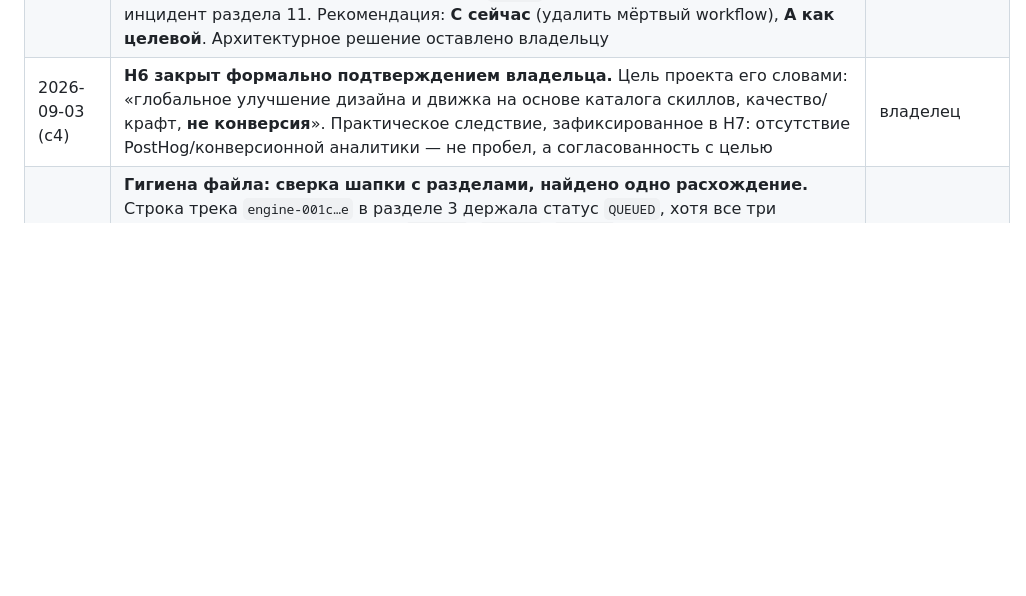
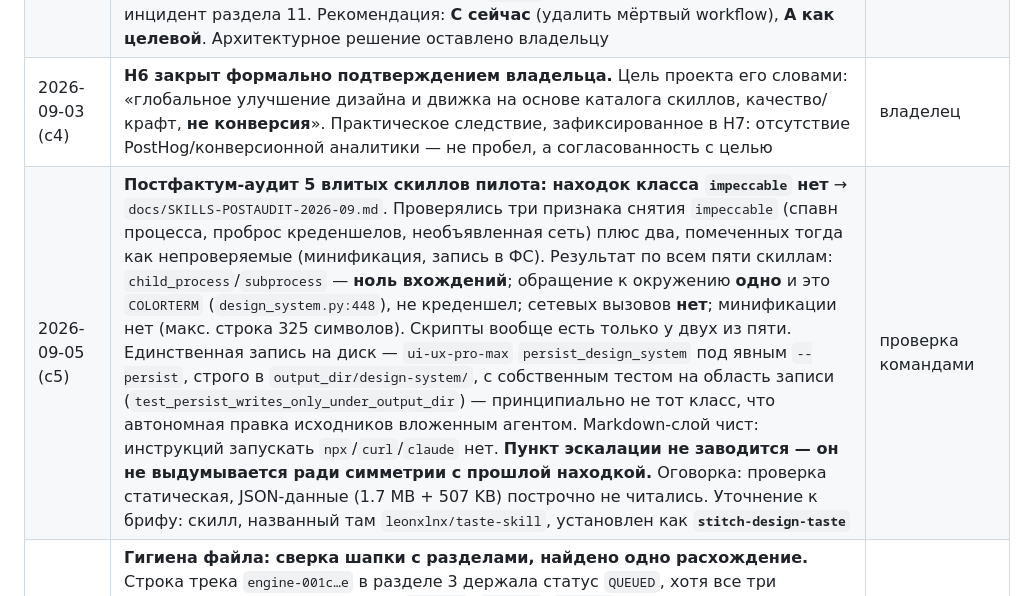
Before and after one commit to beaver20007/docraft, a Markdown page: docs/ORCHESTRATOR.md, the part around the change. GitHub-like rendering; blank space fills up the shorter version.

```diff
--- a/docs/ORCHESTRATOR.md
+++ b/docs/ORCHESTRATOR.md
@@ -338,6 +338,7 @@ git ls-tree HEAD apps/
 | 2026-09-03 (с4) | **H7 разобран: 8 вопросов закрыто фактом, 7 вынесено владельцу** (`297b367`, PR #33 → `docs/H7-DISCOVERY-ANSWERS.md`). За владельца ничего не решено — каждый нерешённый пункт сформулирован как вопрос. Побочная находка: SQL миграции `stripe_customer_id` из H2 **уже написан** в репозитории (`supabase/migrations/20260612_stripe_customer_id.sql`) — H2 не трогал (вне рамок), но владельцу сочинять SQL не нужно | проверка командами |
 | 2026-09-03 (с4) | **H8 подготовлен к решению, решение НЕ принято** (`5470761`, PR #32 → `docs/H8-CI-SOURCE-OF-TRUTH.md`). Найдена логическая дыра: workflow триггерится на `apps/ai-playbook/**` в docraft, но чекаутит **внешний** репо на его default branch → тестирует не то, что его запустило. Репозитории сейчас синхронны (оба `80c0418`, проверено `gh api` + `git ls-tree`). CI фактически мёртв с 2026-06-29 (совпадает с политикой раздела 10) и держит требование живого `GH_PAT` — секрета того же класса, что дал инцидент раздела 11. Рекомендация: **C сейчас** (удалить мёртвый workflow), **A как целевой**. Архитектурное решение оставлено владельцу | проверка командами |
 | 2026-09-03 (с4) | **H6 закрыт формально подтверждением владельца.** Цель проекта его словами: «глобальное улучшение дизайна и движка на основе каталога скиллов, качество/крафт, **не конверсия**». Практическое следствие, зафиксированное в H7: отсутствие PostHog/конверсионной аналитики — не пробел, а согласованность с целью | владелец |
+| 2026-09-05 (с5) | **Постфактум-аудит 5 влитых скиллов пилота: находок класса `impeccable` нет** → `docs/SKILLS-POSTAUDIT-2026-09.md`. Проверялись три признака снятия `impeccable` (спавн процесса, проброс креденшелов, необъявленная сеть) плюс два, помеченных тогда как непроверяемые (минификация, запись в ФС). Результат по всем пяти скиллам: `child_process`/`subprocess` — **ноль вхождений**; обращение к окружению **одно** и это `COLORTERM` (`design_system.py:448`), не креденшел; сетевых вызовов **нет**; минификации нет (макс. строка 325 символов). Скрипты вообще есть только у двух из пяти. Единственная запись на диск — `ui-ux-pro-max` `persist_design_system` под явным `--persist`, строго в `output_dir/design-system/`, с собственным тестом на область записи (`test_persist_writes_only_under_output_dir`) — принципиально не тот класс, что автономная правка исходников вложенным агентом. Markdown-слой чист: инструкций запускать `npx`/`curl`/`claude` нет. **Пункт эскалации не заводится — он не выдумывается ради симметрии с прошлой находкой.** Оговорка: проверка статическая, JSON-данные (1.7 MB + 507 KB) построчно не читались. Уточнение к брифу: скилл, названный там `leonxlnx/taste-skill`, установлен как **`stitch-design-taste`** | проверка командами |
 | 2026-09-04 (с5) | **Гигиена файла: сверка шапки с разделами, найдено одно расхождение.** Строка трека `engine-001c…e` в разделе 3 держала статус `QUEUED`, хотя все три подтрека влиты ещё в сессии-2 (`93e16cf`, `059c5a9`, `80c0418`) и имеют собственные строки со статусом ВЛИТ — тот же класс рассинхрона, что в прошлый раз был у раздела 2. Исправлено. Также в шапку добавлен блок «Проверка состояния» с **выводом команд**: `gh pr list` по всем трём репозиториям пуст, указатели submodule перечислены — теперь «очередь пуста» подтверждается фактом, а не утверждением | проверка командами |
 | 2026-09-04 (с5) | **H7 пересмотрен: 10' закрыт, 9 закрыт частично** (`docs/H7-DISCOVERY-ANSWERS.md`). Каждый «владельческий» пункт перепроверен заново, а не переписан по памяти. **10'** — миграции применены владельцем 04.09, факт записан. **9 (RLS)** — для `user_profiles` вопрос снят **по построению**: применённая миграция `20250604` сама содержит `enable row level security` + политики; остаток — только `public.profiles`. **3, 4, 13, 14** перепроверены фактом (`docraft-v2-package` и zip на месте, `design-tokens.css` не импортируется, цены в коде нет, privacy/GDPR/152-ФЗ вне discovery-отчёта не упоминаются) — ответ не появился, в «закрыто» не переведены. Итог: 9 фактом · 4 за владельцем · 1 частично | проверка командами |
 | 2026-09-04 (с5) | **`render-003` отклонён по существу — правку не мержил** (`docs/RENDER-003-ANALYSIS.md`). Дефект реален (токен `playbooks/generate` рвётся как `…/p` + `enerate?…`, подтверждено PyMuPDF), но заявленное лекарство сделало бы хуже: измерение `Paragraph.wrap` на реальной рамке 455.3pt даёт при `splitLongWords=False` строку **627.7pt** — на 172pt шире блока, текст вылезает наружу; текущее поведение укладывается в 2 строки внутри рамки. Отличие от `render-001/002`: там рвалась **проза**, у которой есть альтернатива (перенос по слову + подбор кегля), здесь — **неразрывный токен**, для которого посимвольный перенос единственный способ остаться в блоке и общепринятая конвенция для кода. Прецедент к правилу 7: трек закрыт не «сделано», а «предпосылка не подтвердилась» | проверка командами |
```
Also changed, not shown: docs/SKILLS-POSTAUDIT-2026-09.md (added, +95 -0 lines).
